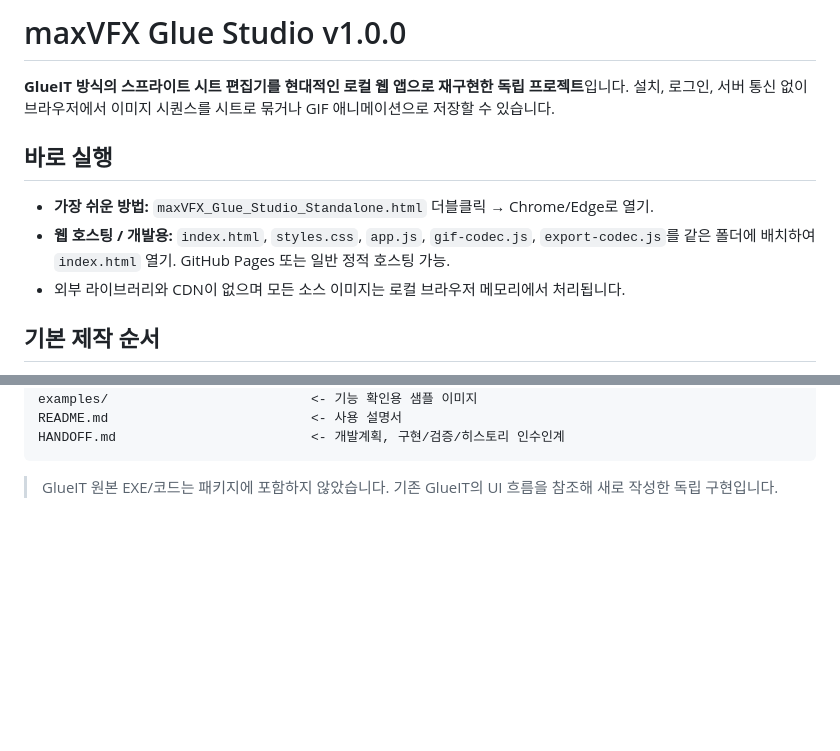
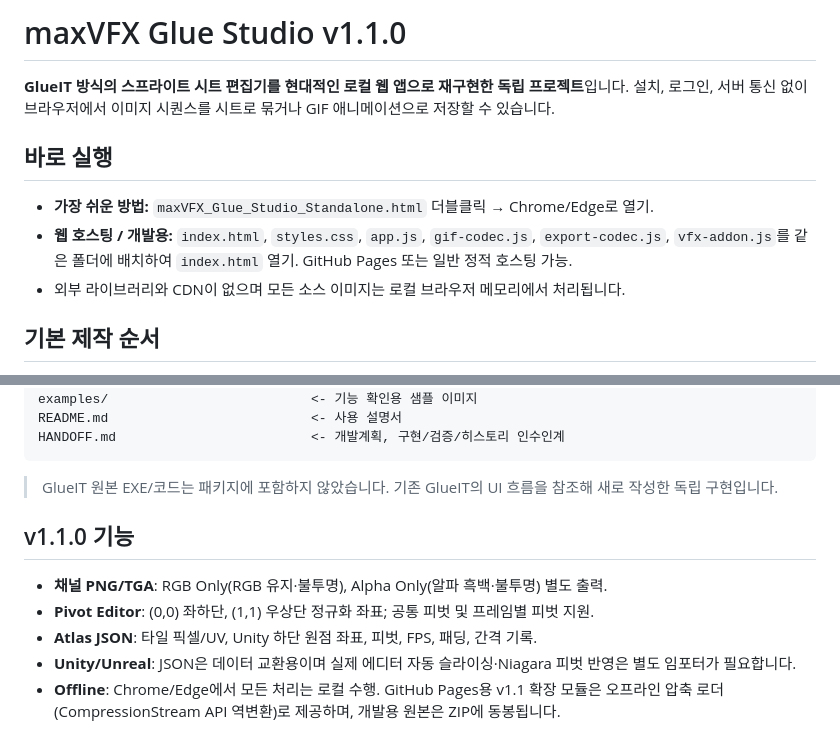
Before and after one commit to kdc916/Glue-Studio, a Markdown page: README.md, 2 parts joined by grey strips. Drawn GitHub-style; blank space fills up the shorter version.

Commit message:
docs: describe v1.1 channel, pivots and metadata

````diff
--- a/README.md
+++ b/README.md
@@ -1,11 +1,11 @@
-# maxVFX Glue Studio v1.0.0
+# maxVFX Glue Studio v1.1.0
 
 **GlueIT 방식의 스프라이트 시트 편집기를 현대적인 로컬 웹 앱으로 재구현한 독립 프로젝트**입니다. 설치, 로그인, 서버 통신 없이 브라우저에서 이미지 시퀀스를 시트로 묶거나 GIF 애니메이션으로 저장할 수 있습니다.
 
 ## 바로 실행
 
 - **가장 쉬운 방법:** `maxVFX_Glue_Studio_Standalone.html` 더블클릭 → Chrome/Edge로 열기.
-- **웹 호스팅 / 개발용:** `index.html`, `styles.css`, `app.js`, `gif-codec.js`, `export-codec.js`를 같은 폴더에 배치하여 `index.html` 열기. GitHub Pages 또는 일반 정적 호스팅 가능.
+- **웹 호스팅 / 개발용:** `index.html`, `styles.css`, `app.js`, `gif-codec.js`, `export-codec.js`, `vfx-addon.js`를 같은 폴더에 배치하여 `index.html` 열기. GitHub Pages 또는 일반 정적 호스팅 가능.
 - 외부 라이브러리와 CDN이 없으며 모든 소스 이미지는 로컬 브라우저 메모리에서 처리됩니다.
 
 ## 기본 제작 순서
@@ -62,3 +62,10 @@ HANDOFF.md                         <- 개발계획, 구현/검증/히스토리
 ```
 
 > GlueIT 원본 EXE/코드는 패키지에 포함하지 않았습니다. 기존 GlueIT의 UI 흐름을 참조해 새로 작성한 독립 구현입니다.
+
+## v1.1.0 기능
+- **채널 PNG/TGA**: RGB Only(RGB 유지·불투명), Alpha Only(알파 흑백·불투명) 별도 출력.
+- **Pivot Editor**: (0,0) 좌하단, (1,1) 우상단 정규화 좌표; 공통 피벗 및 프레임별 피벗 지원.
+- **Atlas JSON**: 타일 픽셀/UV, Unity 하단 원점 좌표, 피벗, FPS, 패딩, 간격 기록.
+- **Unity/Unreal**: JSON은 데이터 교환용이며 실제 에디터 자동 슬라이싱·Niagara 피벗 반영은 별도 임포터가 필요합니다.
+- **Offline**: Chrome/Edge에서 모든 처리는 로컬 수행. GitHub Pages용 v1.1 확장 모듈은 오프라인 압축 로더(CompressionStream API 역변환)로 제공하며, 개발용 원본은 ZIP에 동봉됩니다.
````
